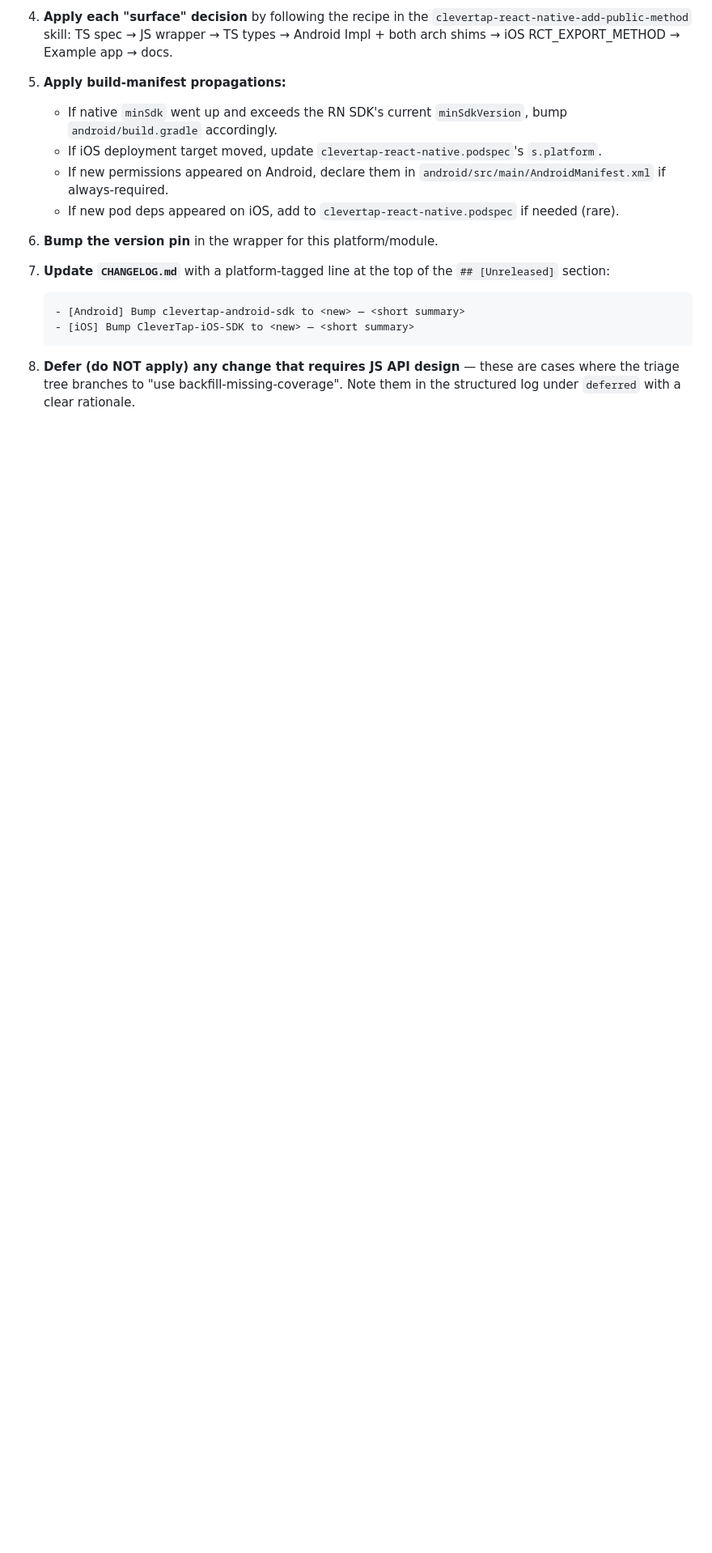
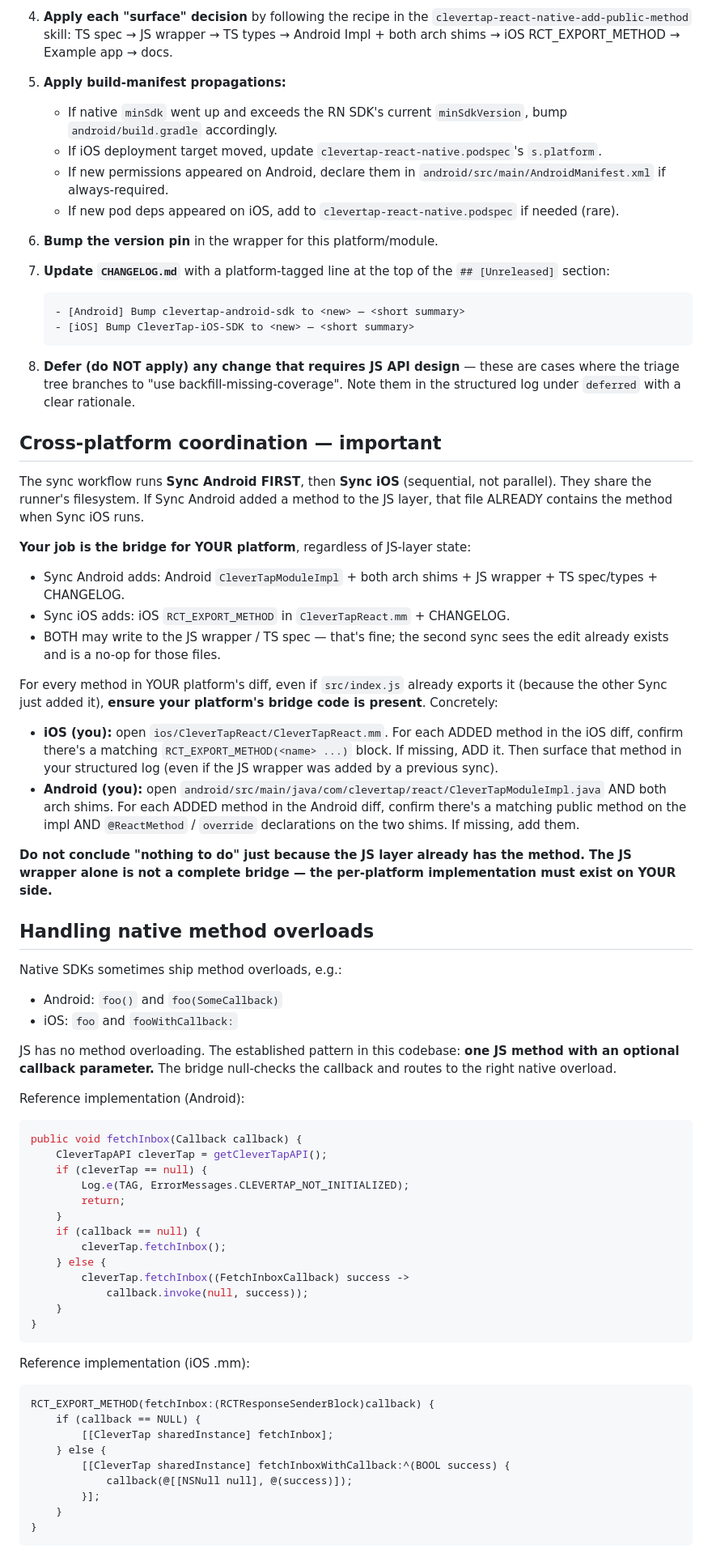
Before and after one commit to CleverTap/clevertap-wrapper-tooling, a Markdown page: prompts/sync-orchestrator.md, the part around one of its changes. Shown at 81% size. Rendered like a GitHub page; blank space fills up the shorter version.

Commit message:
fix - Teach Claude per-platform bridge responsibility + overload handling
After investigating run 26949407984, found two prompt-driven bugs:

1. iOS sync skipped adding the iOS bridge for `fetchInbox` because the
   JS layer already had it (Android sync ran first and added the JS
   wrapper). Result: a PR that exposed CleverTap.fetchInbox() in JS
   but had no RCT_EXPORT_METHOD on the iOS side. Host apps would
   crash on iOS.

2. Both Sync Android and Sync iOS deferred the callback overload of
   fetchInbox citing "needs JS API design" — despite the existing
   triage tree's Q2 saying "Async with completion handler → Promise<T>"
   and despite a well-known optional-callback pattern that handles
   both overloads in a single JS method.

Three prompt additions:

- **Cross-platform coordination section** explains that the two sync
  steps run sequentially, share a filesystem, and that JS layer state
  doesn't mean bridge state. Each platform's sync must verify and add
  its own bridge code for every method in its diff, regardless of
  what the JS wrapper already says.

- **Handling native overloads section** gives a concrete reference
  implementation (Android Impl + iOS .mm) showing the optional-callback
  pattern for fetchInbox. Instructs Claude to surface BOTH overloads
  under one JS method, not defer the callback variant.

- **Soften deferral bias** in Constraints — added "Defer judiciously"
  clarifying that defer is a fallback for genuinely ambiguous cases,
  not a default for anything that looks unfamiliar. Concrete answers
  from the decision tree should be followed, not deferred.

Co-Authored-By: Claude <noreply@anthropic.com>

````diff
--- a/prompts/sync-orchestrator.md
+++ b/prompts/sync-orchestrator.md
@@ -49,3 +49,61 @@ You have NO human in the loop. Do not ask questions. Make decisions per the skil
 
 8. **Defer (do NOT apply) any change that requires JS API design** — these are cases where the triage tree branches to "use backfill-missing-coverage". Note them in the structured log under `deferred` with a clear rationale.
 
+## Cross-platform coordination — important
+
+The sync workflow runs **Sync Android FIRST**, then **Sync iOS** (sequential, not parallel). They share the runner's filesystem. If Sync Android added a method to the JS layer, that file ALREADY contains the method when Sync iOS runs.
+
+**Your job is the bridge for YOUR platform**, regardless of JS-layer state:
+
+- Sync Android adds: Android `CleverTapModuleImpl` + both arch shims + JS wrapper + TS spec/types + CHANGELOG.
+- Sync iOS adds: iOS `RCT_EXPORT_METHOD` in `CleverTapReact.mm` + CHANGELOG.
+- BOTH may write to the JS wrapper / TS spec — that's fine; the second sync sees the edit already exists and is a no-op for those files.
+
+For every method in YOUR platform's diff, even if `src/index.js` already exports it (because the other Sync just added it), **ensure your platform's bridge code is present**. Concretely:
+
+- **iOS (you):** open `ios/CleverTapReact/CleverTapReact.mm`. For each ADDED method in the iOS diff, confirm there's a matching `RCT_EXPORT_METHOD(<name> ...)` block. If missing, ADD it. Then surface that method in your structured log (even if the JS wrapper was added by a previous sync).
+- **Android (you):** open `android/src/main/java/com/clevertap/react/CleverTapModuleImpl.java` AND both arch shims. For each ADDED method in the Android diff, confirm there's a matching public method on the impl AND `@ReactMethod` / `override` declarations on the two shims. If missing, add them.
+
+**Do not conclude "nothing to do" just because the JS layer already has the method. The JS wrapper alone is not a complete bridge — the per-platform implementation must exist on YOUR side.**
+
+## Handling native method overloads
+
+Native SDKs sometimes ship method overloads, e.g.:
+
+- Android: `foo()` and `foo(SomeCallback)`
+- iOS: `foo` and `fooWithCallback:`
+
+JS has no method overloading. The established pattern in this codebase: **one JS method with an optional callback parameter.** The bridge null-checks the callback and routes to the right native overload.
+
+Reference implementation (Android):
+
+```java
+public void fetchInbox(Callback callback) {
+    CleverTapAPI cleverTap = getCleverTapAPI();
+    if (cleverTap == null) {
+        Log.e(TAG, ErrorMessages.CLEVERTAP_NOT_INITIALIZED);
+        return;
+    }
+    if (callback == null) {
+        cleverTap.fetchInbox();
+    } else {
+        cleverTap.fetchInbox((FetchInboxCallback) success ->
+            callback.invoke(null, success));
+    }
+}
+```
+
+Reference implementation (iOS .mm):
+
+```objective-c
+RCT_EXPORT_METHOD(fetchInbox:(RCTResponseSenderBlock)callback) {
+    if (callback == NULL) {
+        [[CleverTap sharedInstance] fetchInbox];
+    } else {
+        [[CleverTap sharedInstance] fetchInboxWithCallback:^(BOOL success) {
+            callback(@[[NSNull null], @(success)]);
+        }];
+    }
+}
+```
+
````
Also changed, not shown: other parts of prompts/sync-orchestrator.md (+11 -0 lines).
